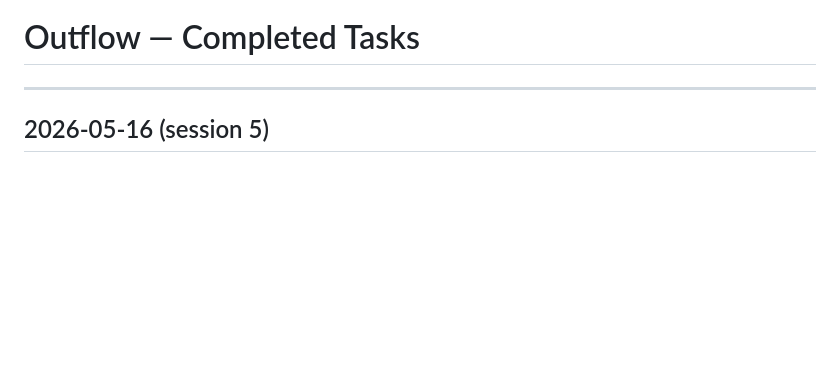
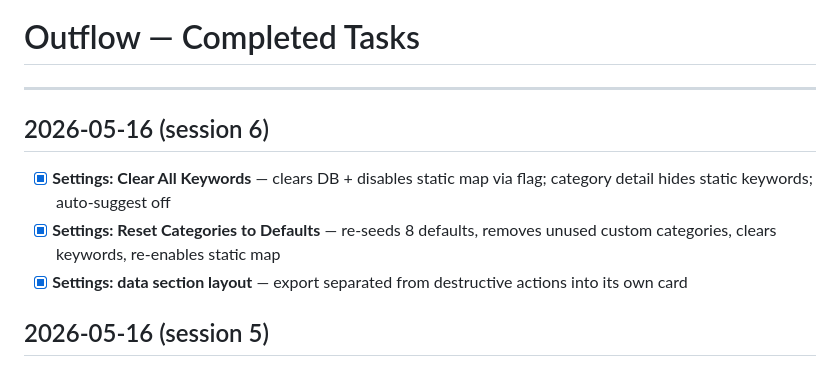
Before and after one commit to danielyeokx/Outflow, a Markdown page: task-archive.md, the part around the change. Drawn GitHub-style; blank space fills up the shorter version.

```diff
--- a/task-archive.md
+++ b/task-archive.md
@@ -1,6 +1,12 @@
 # Outflow — Completed Tasks
 
 ---
+
+## 2026-05-16 (session 6)
+
+- [x] **Settings: Clear All Keywords** — clears DB + disables static map via flag; category detail hides static keywords; auto-suggest off
+- [x] **Settings: Reset Categories to Defaults** — re-seeds 8 defaults, removes unused custom categories, clears keywords, re-enables static map
+- [x] **Settings: data section layout** — export separated from destructive actions into its own card
 
 ## 2026-05-16 (session 5)
 
```
Also changed, not shown: CLAUDE.md (+2 -1 lines), history.md (+10 -0 lines).
